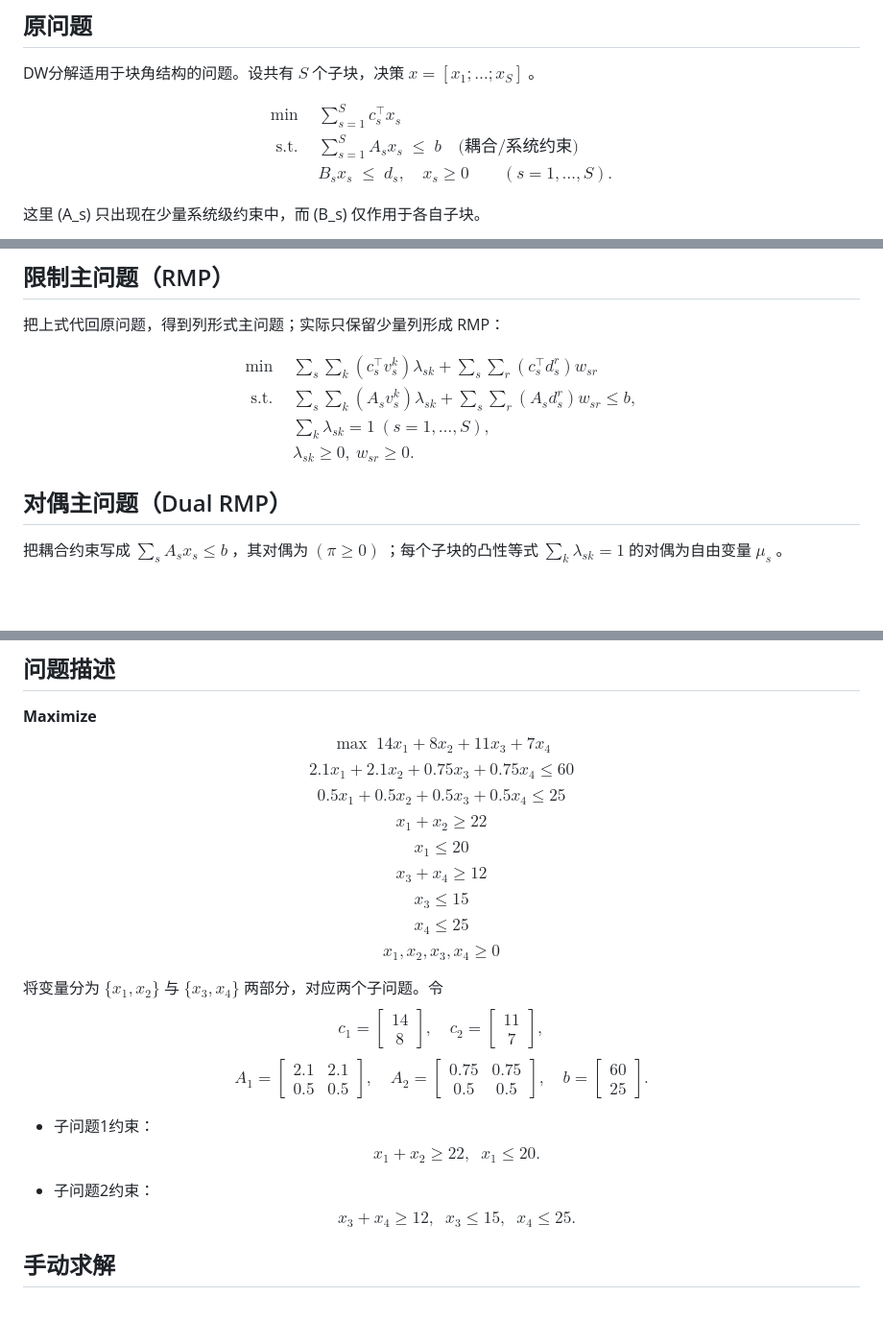
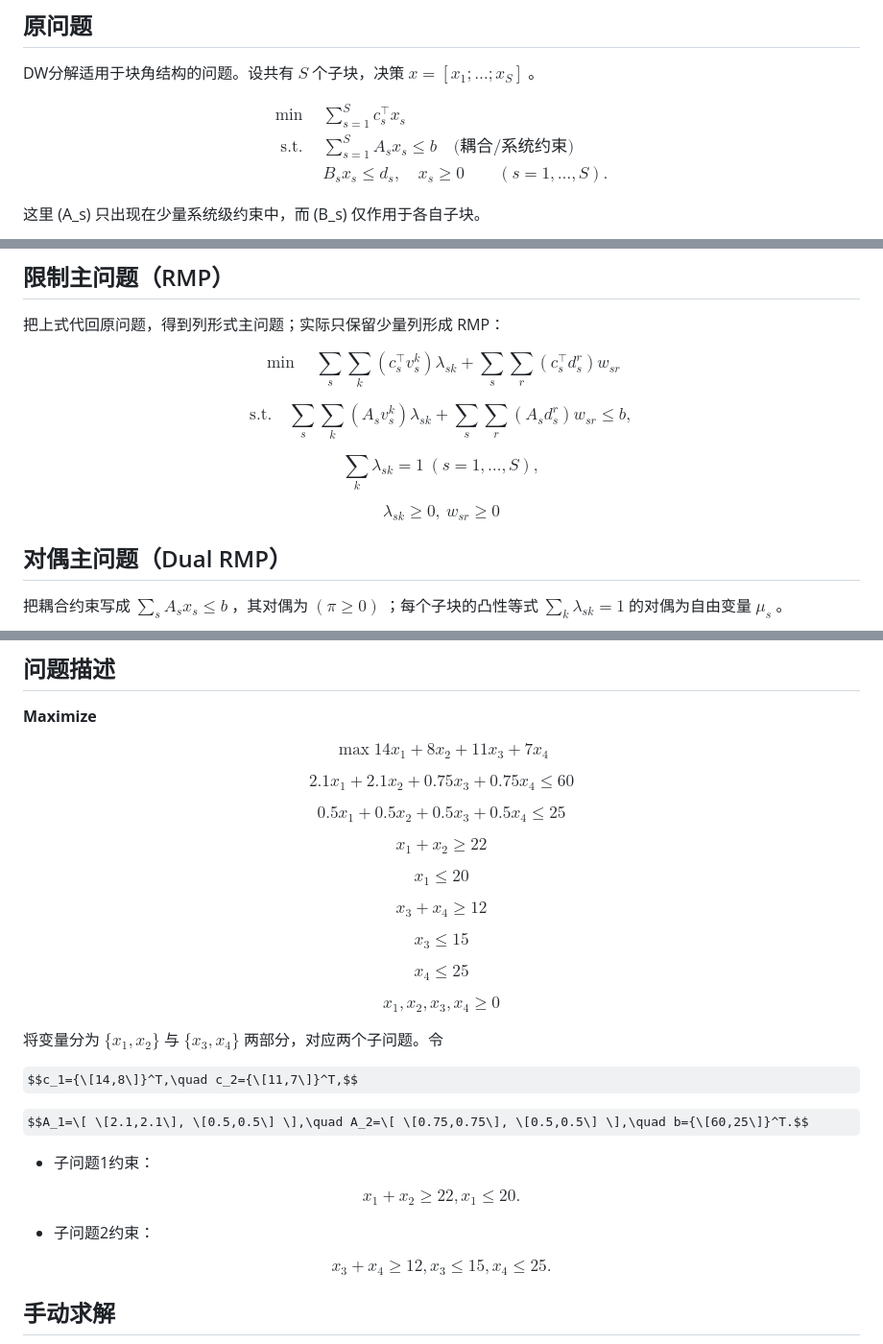
Before and after one commit to xiaoyufu2004/Dantzig-Wolfe-Decomposition, a Markdown page: README.md, 3 parts joined by grey strips. Shown: that part at 96% size. Drawn GitHub-style; some formulas as TeX source; blank space fills up the shorter version.

Commit message:
Refactor mathematical expressions in README

```diff
--- a/README.md
+++ b/README.md
@@ -18,11 +18,9 @@ $$
 \begin{aligned}
 \min \quad   & \sum_{s=1}^S c_s^\top x_s \\
 \text{s.t.}\quad
-             & \sum_{s=1}^S A_s x_s \;\le\; b \quad \text{(耦合/系统约束)}\\
-             & B_s x_s \;\le\; d_s,\quad x_s \ge 0 \qquad (s=1,\dots,S).
+             & \sum_{s=1}^S A_s x_s \le b \quad \text{(耦合/系统约束)}\\
+             & B_s x_s \le d_s,\quad x_s \ge 0 \qquad (s=1,\dots,S).
 \end{aligned}
-\tag{P}
-\label{P}
 $$
 
 这里 \(A_s\) 只出现在少量系统级约束中，而 \(B_s\) 仅作用于各自子块。
@@ -42,18 +40,13 @@ $$
 
 把上式代回原问题，得到列形式主问题；实际只保留少量列形成 RMP：
 
-$$
-\begin{aligned}
-\min\quad
-& \sum_{s}\sum_{k} (c_s^\top v_s^k)\lambda_{sk}
-  + \sum_{s}\sum_{r} (c_s^\top d_s^r)w_{sr} \\
-\text{s.t.}\quad
-& \sum_{s}\sum_{k} (A_s v_s^k)\lambda_{sk}
-  + \sum_{s}\sum_{r} (A_s d_s^r)w_{sr} \le b,\\
-& \sum_{k}\lambda_{sk}=1 \ (s=1,\dots,S),\\
-& \lambda_{sk}\ge0,\ w_{sr}\ge0 .
-\end{aligned}
-$$
+$$\min\quad \sum_{s}\sum_{k} (c_s^\top v_s^k)\lambda_{sk}+ \sum_{s}\sum_{r} (c_s^\top d_s^r)w_{sr}$$
+
+$$\text{s.t.}\quad \sum_{s}\sum_{k} (A_s v_s^k)\lambda_{sk} + \sum_{s}\sum_{r} (A_s d_s^r)w_{sr} \le b,$$
+
+$$\sum_{k}\lambda_{sk}=1 \ (s=1,\dots,S),$$
+
+$$\lambda_{sk}\ge0,\ w_{sr}\ge0$$
 
 ## 对偶主问题（Dual RMP）
 把耦合约束写成 $\sum_s A_s x_s \le b$ ，其对偶为
@@ -117,50 +110,38 @@ $$
 # 例子
 ## 问题描述
 **Maximize**
-$$
-\max\; 14x_1 + 8x_2 + 11x_3 + 7x_4
-$$
-$$
-2.1x_1 + 2.1x_2 + 0.75x_3 + 0.75x_4 \le 60
-$$
-$$
-0.5x_1 + 0.5x_2 + 0.5x_3 + 0.5x_4 \le 25
-$$
-$$
-x_1 + x_2 \ge 22
-$$
-$$
-x_1 \le 20
-$$
-$$
-x_3 + x_4 \ge 12
-$$
-$$
-x_3 \le 15
-$$
-$$
-x_4 \le 25
-$$
-$$
-x_1,x_2,x_3,x_4 \ge 0
-$$
+
+$$\max 14x_1 + 8x_2 + 11x_3 + 7x_4$$
+
+$$2.1x_1 + 2.1x_2 + 0.75x_3 + 0.75x_4 \le 60$$
+
+$$0.5x_1 + 0.5x_2 + 0.5x_3 + 0.5x_4 \le 25$$
+
+$$x_1 + x_2 \ge 22$$
+
+$$x_1 \le 20$$
+
+$$x_3 + x_4 \ge 12$$
+
+$$x_3 \le 15$$
+
+$$x_4 \le 25$$
+
+$$x_1,x_2,x_3,x_4 \ge 0$$
 
 将变量分为 $\{x_1,x_2\}$ 与 $\{x_3,x_4\}$ 两部分，对应两个子问题。令
-$$
-c_1=\begin{bmatrix}14\\[2pt]8\end{bmatrix},\quad
-c_2=\begin{bmatrix}11\\[2pt]7\end{bmatrix},
-$$
-$$
-A_1=\begin{bmatrix}2.1&2.1\\[2pt]0.5&0.5\end{bmatrix},\quad
-A_2=\begin{bmatrix}0.75&0.75\\[2pt]0.5&0.5\end{bmatrix},\quad
-b=\begin{bmatrix}60\\[2pt]25\end{bmatrix}.
-$$
+
+$$c_1={\[14,8\]}^T,\quad c_2={\[11,7\]}^T,$$
+
+$$A_1=\[ \[2.1,2.1\], \[0.5,0.5\] \],\quad A_2=\[ \[0.75,0.75\], \[0.5,0.5\] \],\quad b={\[60,25\]}^T.$$
 
 - 子问题1约束：
-  $$x_1+x_2\ge 22,\;\; x_1\le 20.$$
+
+$$x_1+x_2\ge 22, x_1\le 20.$$
 
 - 子问题2约束：
-  $$x_3+x_4\ge 12,\;\; x_3\le 15,\;\; x_4\le 25.$$
+
+$$x_3+x_4\ge 12, x_3\le 15, x_4\le 25.$$
 
 ## 手动求解
 ![](example1.png)
```
